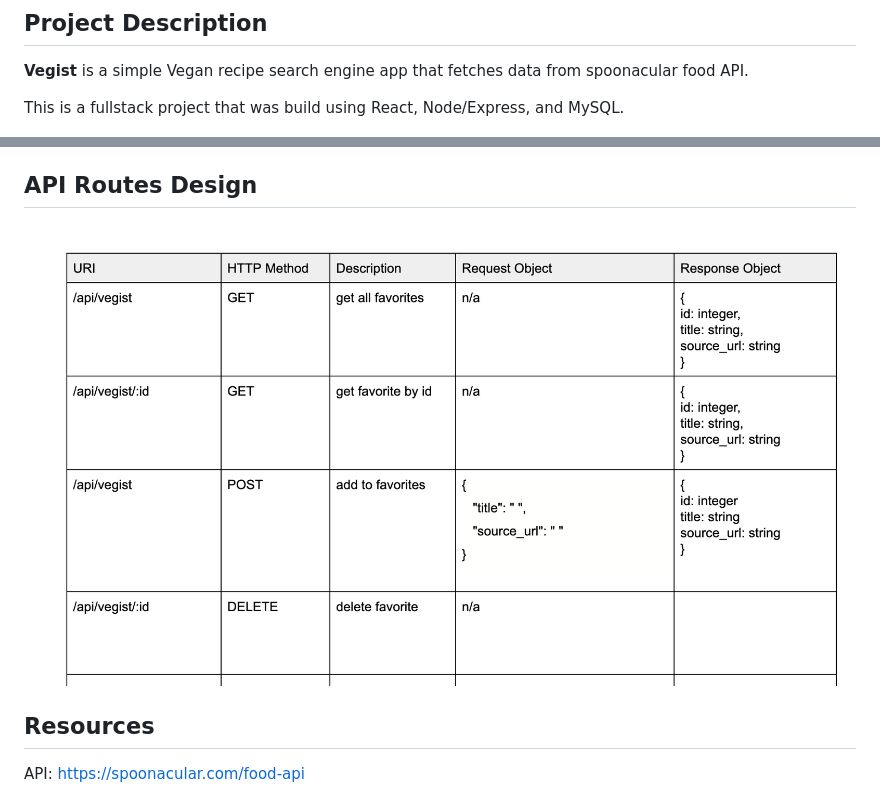
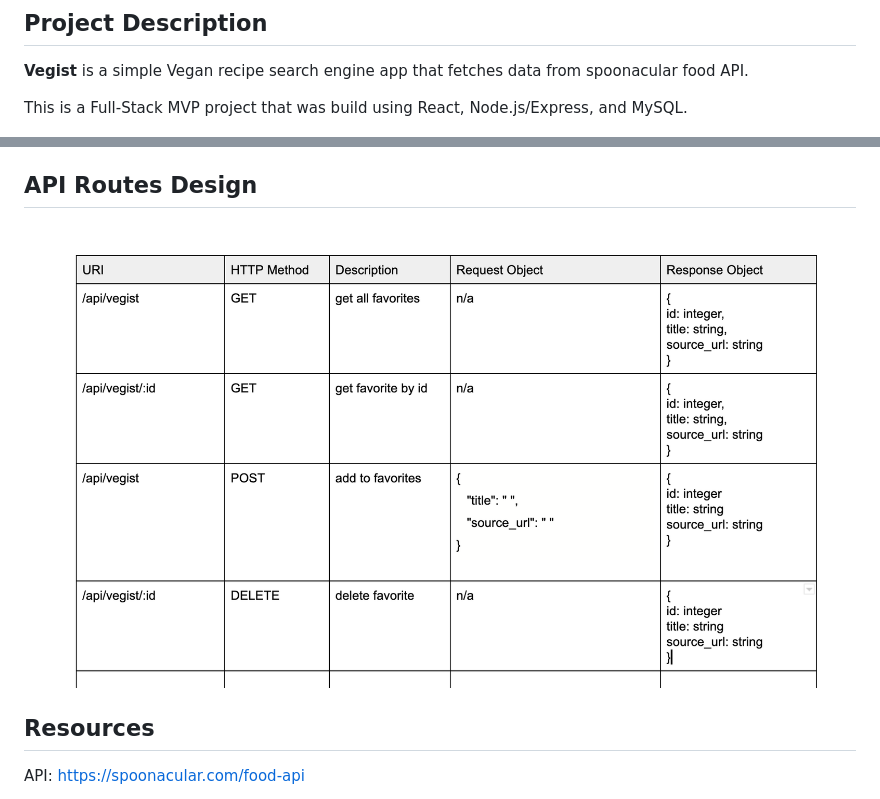
Before and after one commit to MariaBia-Maclagan/vegist-demo, a Markdown page: README.md, 2 parts joined by grey strips. Rendered like a GitHub page; pictures changed too: images/API_routes.png.

```diff
--- a/README.md
+++ b/README.md
@@ -4,7 +4,7 @@
 
 **Vegist** is a simple Vegan recipe search engine app that fetches data from spoonacular food API.
 
-This is a fullstack project that was build using React, Node/Express, and MySQL.
+This is a Full-Stack MVP project that was build using React, Node.js/Express, and MySQL.
 
 ![Vegist](images/Vegist_main.png)
 
```
Also changed, not shown: 4 other files.
